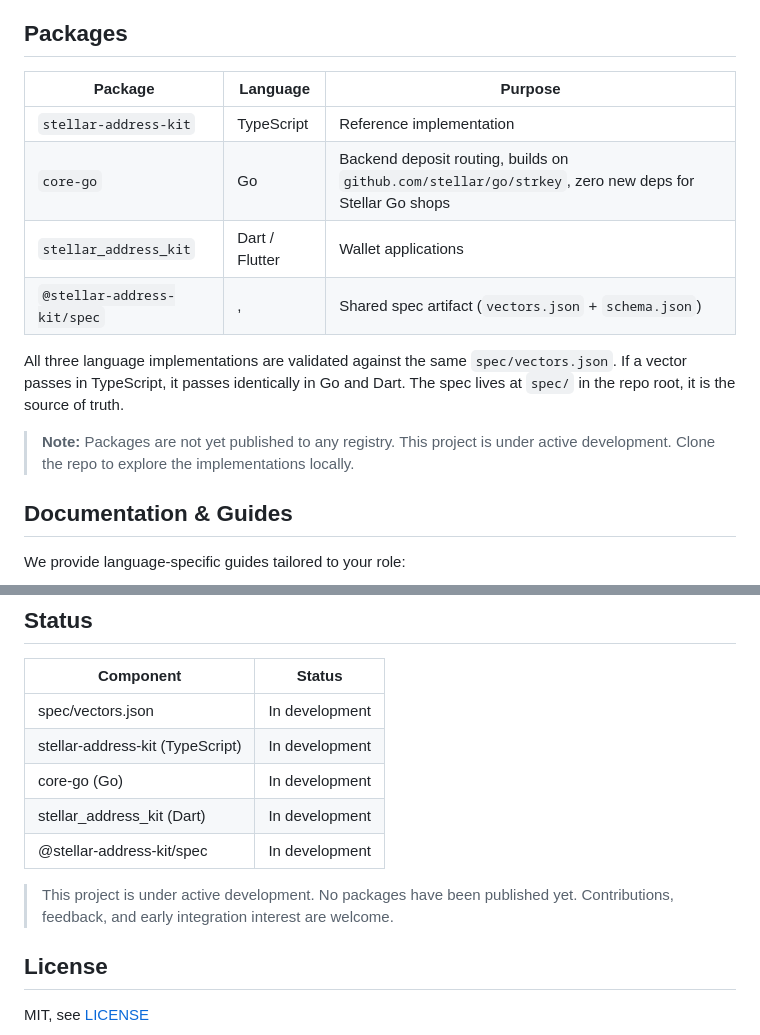
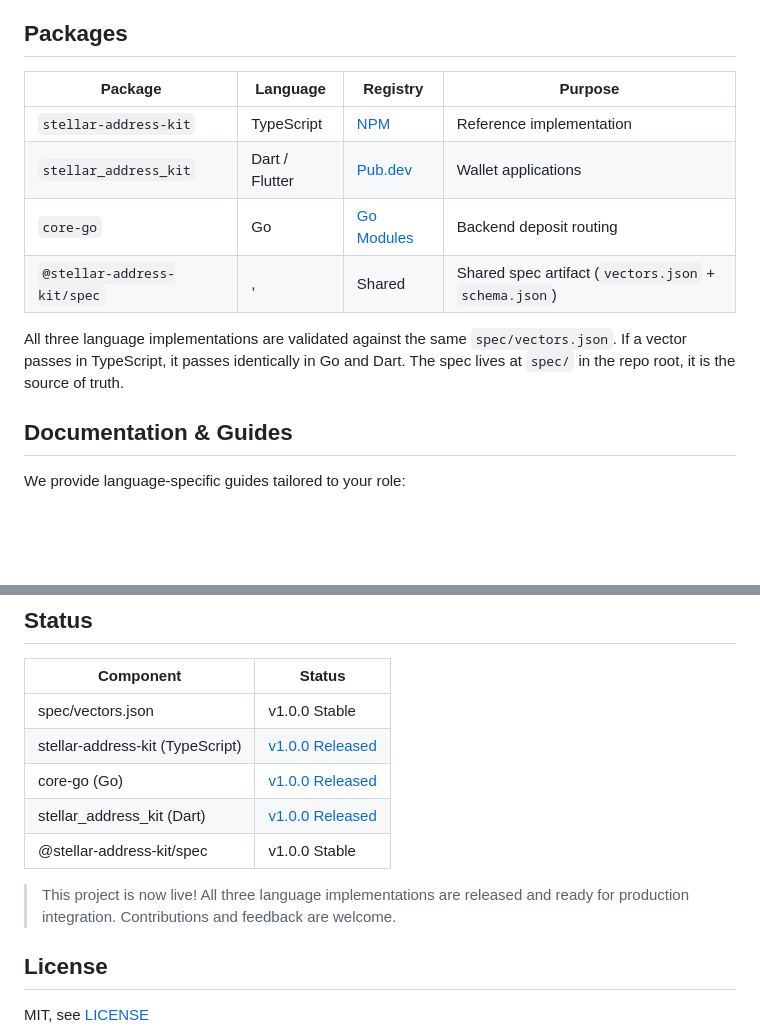
Before and after one commit to Ike-Nathan/BLUEWHALE, a Markdown page: README.md, 2 parts joined by grey strips. Drawn GitHub-style; blank space fills up the shorter version.

Commit message:
docs: finalize README for official v1.0.0 launch

```diff
--- a/README.md
+++ b/README.md
@@ -50,16 +50,14 @@ The Stellar SDK exposes the primitives. This library encodes the routing policy
 
 ## Packages
 
-| Package | Language | Purpose |
-|---------|----------|---------|
-| `stellar-address-kit` | TypeScript | Reference implementation |
-| `core-go` | Go | Backend deposit routing, builds on `github.com/stellar/go/strkey`, zero new deps for Stellar Go shops |
-| `stellar_address_kit` | Dart / Flutter | Wallet applications |
-| `@stellar-address-kit/spec` |, | Shared spec artifact (`vectors.json` + `schema.json`) |
+| Package | Language | Registry | Purpose |
+|---------|----------|----------|---------|
+| `stellar-address-kit` | TypeScript | [NPM](https://www.npmjs.com/package/stellar-address-kit) | Reference implementation |
+| `stellar_address_kit` | Dart / Flutter | [Pub.dev](https://pub.dev/packages/stellar_address_kit) | Wallet applications |
+| `core-go` | Go | [Go Modules](https://pkg.go.dev/github.com/Boxkit-Labs/stellar-address-kit/packages/core-go) | Backend deposit routing |
+| `@stellar-address-kit/spec` |, | Shared | Shared spec artifact (`vectors.json` + `schema.json`) |
 
 All three language implementations are validated against the same `spec/vectors.json`. If a vector passes in TypeScript, it passes identically in Go and Dart. The spec lives at `spec/` in the repo root, it is the source of truth.
-
-> **Note:** Packages are not yet published to any registry. This project is under active development. Clone the repo to explore the implementations locally.
 
 
 ## Documentation & Guides
@@ -283,13 +281,14 @@ When the SDK improves its primitives, this library gets better for free. The SDK
 
 | Component | Status |
 |-----------|--------|
-| spec/vectors.json | In development |
-| stellar-address-kit (TypeScript) | In development |
-| core-go (Go) | In development |
-| stellar_address_kit (Dart) | In development |
-| @stellar-address-kit/spec | In development |
+| spec/vectors.json | v1.0.0 Stable |
+| stellar-address-kit (TypeScript) | [v1.0.0 Released](https://www.npmjs.com/package/stellar-address-kit) |
+| core-go (Go) | [v1.0.0 Released](https://pkg.go.dev/github.com/Boxkit-Labs/stellar-address-kit/packages/core-go) |
+| stellar_address_kit (Dart) | [v1.0.0 Released](https://pub.dev/packages/stellar_address_kit) |
+| @stellar-address-kit/spec | v1.0.0 Stable |
 
-> This project is under active development. No packages have been published yet. Contributions, feedback, and early integration interest are welcome.
+> This project is now live! All three language implementations are released and ready for production integration. Contributions and feedback are welcome.
+
 
 
 ## License
```
